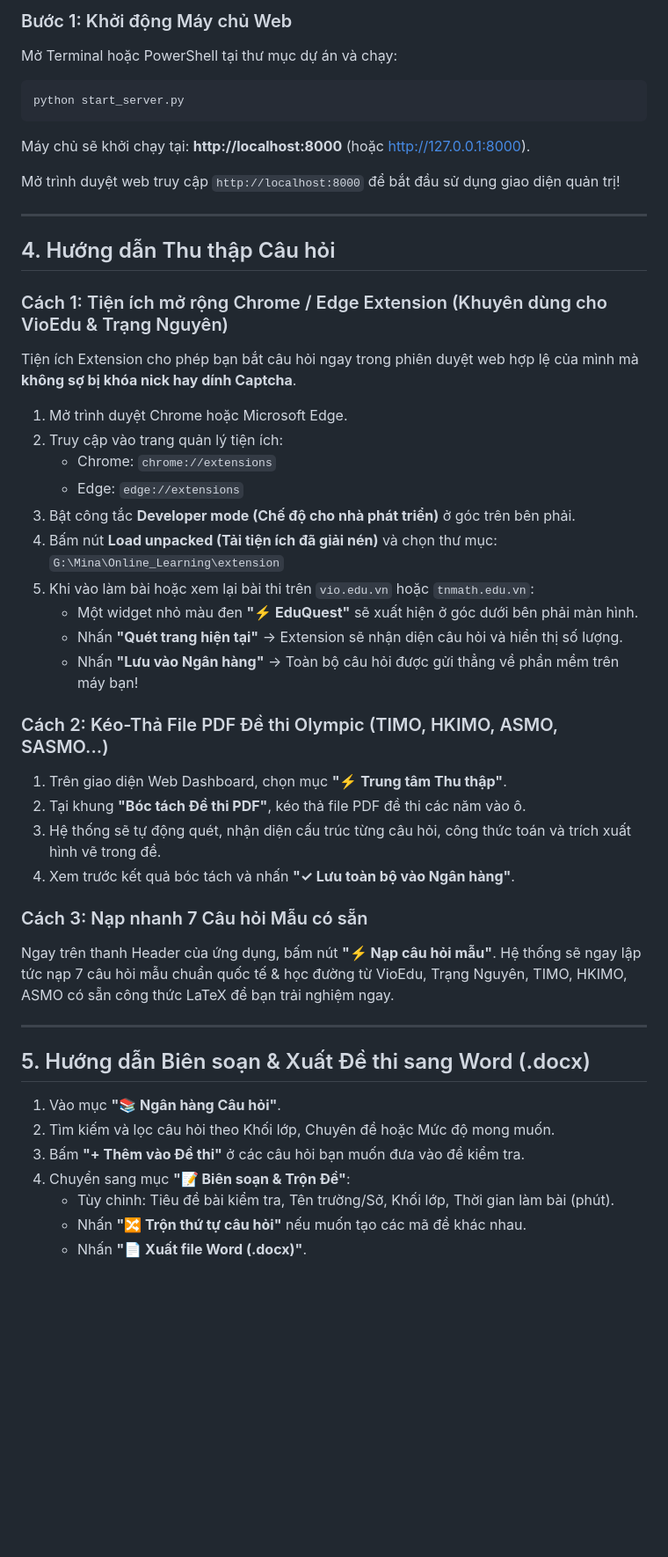
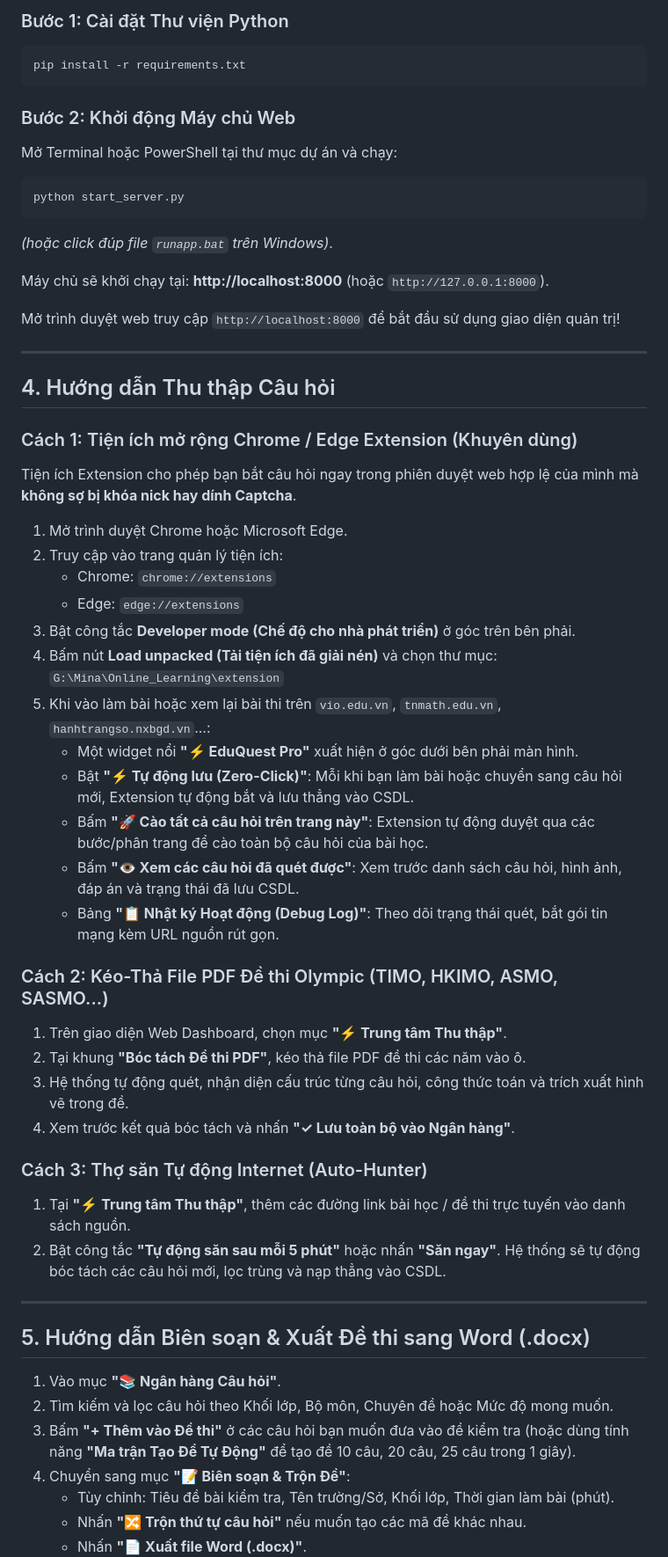
Before and after one commit to shuzukuto/Online_Learning_For_Kid, a Markdown page: README.md, the part around one of its changes. Shown at 88% size. GitHub-like rendering; blank space fills up the shorter version.

````diff
--- a/README.md
+++ b/README.md
@@ -57,10 +72,17 @@ g:\Mina\Online_Learning\
 
-### Bước 1: Khởi động Máy chủ Web
+### Bước 1: Cài đặt Thư viện Python
+```powershell
+pip install -r requirements.txt
+```
+
+### Bước 2: Khởi động Máy chủ Web
 Mở Terminal hoặc PowerShell tại thư mục dự án và chạy:
 ```powershell
 python start_server.py
 ```
-Máy chủ sẽ khởi chạy tại: **http://localhost:8000** (hoặc http://127.0.0.1:8000).
+*(hoặc click đúp file `runapp.bat` trên Windows)*.
+
+Máy chủ sẽ khởi chạy tại: **http://localhost:8000** (hoặc `http://127.0.0.1:8000`).
 
 Mở trình duyệt web truy cập `http://localhost:8000` để bắt đầu sử dụng giao diện quản trị!
 
@@ -68,7 +90,7 @@ Mở trình duyệt web truy cập `http://localhost:8000` để bắt đầu s
 
 ## 4. Hướng dẫn Thu thập Câu hỏi
 
-### Cách 1: Tiện ích mở rộng Chrome / Edge Extension (Khuyên dùng cho VioEdu & Trạng Nguyên)
+### Cách 1: Tiện ích mở rộng Chrome / Edge Extension (Khuyên dùng)
 Tiện ích Extension cho phép bạn bắt câu hỏi ngay trong phiên duyệt web hợp lệ của mình mà **không sợ bị khóa nick hay dính Captcha**.
 
 1. Mở trình duyệt Chrome hoặc Microsoft Edge.
@@ -78,27 +100,30 @@ Tiện ích Extension cho phép bạn bắt câu hỏi ngay trong phiên duyệt
 3. Bật công tắc **Developer mode (Chế độ cho nhà phát triển)** ở góc trên bên phải.
 4. Bấm nút **Load unpacked (Tải tiện ích đã giải nén)** và chọn thư mục:
    `G:\Mina\Online_Learning\extension`
-5. Khi vào làm bài hoặc xem lại bài thi trên `vio.edu.vn` hoặc `tnmath.edu.vn`:
-   - Một widget nhỏ màu đen **"⚡ EduQuest"** sẽ xuất hiện ở góc dưới bên phải màn hình.
-   - Nhấn **"Quét trang hiện tại"** -> Extension sẽ nhận diện câu hỏi và hiển thị số lượng.
-   - Nhấn **"Lưu vào Ngân hàng"** -> Toàn bộ câu hỏi được gửi thẳng về phần mềm trên máy bạn!
+5. Khi vào làm bài hoặc xem lại bài thi trên `vio.edu.vn`, `tnmath.edu.vn`, `hanhtrangso.nxbgd.vn`...:
+   - Một widget nổi **"⚡ EduQuest Pro"** xuất hiện ở góc dưới bên phải màn hình.
+   - Bật **"⚡ Tự động lưu (Zero-Click)"**: Mỗi khi bạn làm bài hoặc chuyển sang câu hỏi mới, Extension tự động bắt và lưu thẳng vào CSDL.
+   - Bấm **"🚀 Cào tất cả câu hỏi trên trang này"**: Extension tự động duyệt qua các bước/phân trang để cào toàn bộ câu hỏi của bài học.
+   - Bấm **"👁️ Xem các câu hỏi đã quét được"**: Xem trước danh sách câu hỏi, hình ảnh, đáp án và trạng thái đã lưu CSDL.
+   - Bảng **"📋 Nhật ký Hoạt động (Debug Log)"**: Theo dõi trạng thái quét, bắt gói tin mạng kèm URL nguồn rút gọn.
 
 ### Cách 2: Kéo-Thả File PDF Đề thi Olympic (TIMO, HKIMO, ASMO, SASMO...)
 1. Trên giao diện Web Dashboard, chọn mục **"⚡ Trung tâm Thu thập"**.
 2. Tại khung **"Bóc tách Đề thi PDF"**, kéo thả file PDF đề thi các năm vào ô.
-3. Hệ thống sẽ tự động quét, nhận diện cấu trúc từng câu hỏi, công thức toán và trích xuất hình vẽ trong đề.
+3. Hệ thống tự động quét, nhận diện cấu trúc từng câu hỏi, công thức toán và trích xuất hình vẽ trong đề.
 4. Xem trước kết quả bóc tách và nhấn **"✓ Lưu toàn bộ vào Ngân hàng"**.
 
-### Cách 3: Nạp nhanh 7 Câu hỏi Mẫu có sẵn
-Ngay trên thanh Header của ứng dụng, bấm nút **"⚡ Nạp câu hỏi mẫu"**. Hệ thống sẽ ngay lập tức nạp 7 câu hỏi mẫu chuẩn quốc tế & học đường từ VioEdu, Trạng Nguyên, TIMO, HKIMO, ASMO có sẵn công thức LaTeX để bạn trải nghiệm ngay.
+### Cách 3: Thợ săn Tự động Internet (Auto-Hunter)
+1. Tại **"⚡ Trung tâm Thu thập"**, thêm các đường link bài học / đề thi trực tuyến vào danh sách nguồn.
+2. Bật công tắc **"Tự động săn sau mỗi 5 phút"** hoặc nhấn **"Săn ngay"**. Hệ thống sẽ tự động bóc tách các câu hỏi mới, lọc trùng và nạp thẳng vào CSDL.
 
 ---
 
 ## 5. Hướng dẫn Biên soạn & Xuất Đề thi sang Word (.docx)
 
 1. Vào mục **"📚 Ngân hàng Câu hỏi"**.
-2. Tìm kiếm và lọc câu hỏi theo Khối lớp, Chuyên đề hoặc Mức độ mong muốn.
-3. Bấm **"+ Thêm vào Đề thi"** ở các câu hỏi bạn muốn đưa vào đề kiểm tra.
+2. Tìm kiếm và lọc câu hỏi theo Khối lớp, Bộ môn, Chuyên đề hoặc Mức độ mong muốn.
+3. Bấm **"+ Thêm vào Đề thi"** ở các câu hỏi bạn muốn đưa vào đề kiểm tra (hoặc dùng tính năng **"Ma trận Tạo Đề Tự Động"** để tạo đề 10 câu, 20 câu, 25 câu trong 1 giây).
 4. Chuyển sang mục **"📝 Biên soạn & Trộn Đề"**:
    - Tùy chỉnh: Tiêu đề bài kiểm tra, Tên trường/Sở, Khối lớp, Thời gian làm bài (phút).
    - Nhấn **"🔀 Trộn thứ tự câu hỏi"** nếu muốn tạo các mã đề khác nhau.
````
Also changed, not shown: other parts of README.md (+40 -19 lines).
